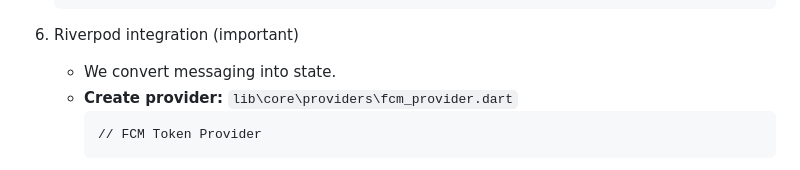
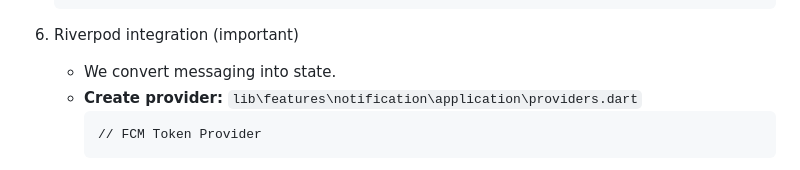
Before and after one commit to UmerFarooqJillani/Firebase-flutter-scratchpad, a Markdown page: docs/08_cloud_messaging_push_notifications/02_android_ios_web_setup.md, the part around the change. GitHub-like rendering.

Commit message:
Update File path

````diff
--- a/docs/08_cloud_messaging_push_notifications/02_android_ios_web_setup.md
+++ b/docs/08_cloud_messaging_push_notifications/02_android_ios_web_setup.md
@@ -82,7 +82,7 @@
     ```
 6. Riverpod integration (important)
     - We convert messaging into state.
-    - **Create provider:** `lib\core\providers\fcm_provider.dart`
+    - **Create provider:** `lib\features\notification\application\providers.dart`
         ```
         // FCM Token Provider
         ```
````
